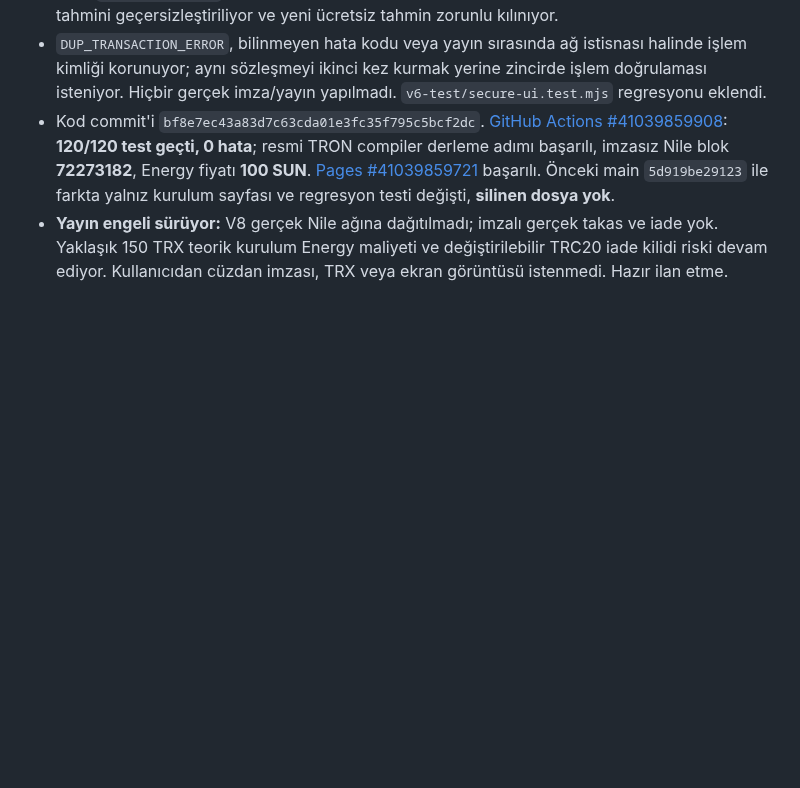
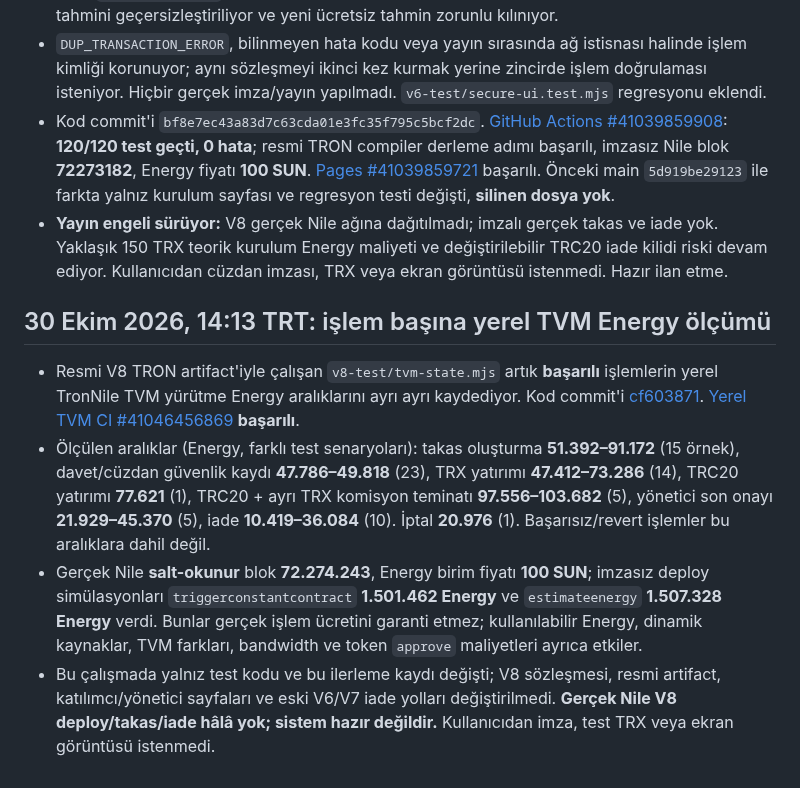
Before and after one commit to lefkosagirne1-oss/tron-takas-v3-test, a Markdown page: V8-RELEASE-GATE.md, the part around the change. Drawn GitHub-style; blank space fills up the shorter version.

Commit message:
docs(v8): record measured local TVM per-operation Energy and unsigned Nile cost

```diff
--- a/V8-RELEASE-GATE.md
+++ b/V8-RELEASE-GATE.md
@@ -182,3 +182,10 @@ CI testlerinin ve GitHub Pages'in başarılı olduğunu doğrula; resmi artifact
 - `DUP_TRANSACTION_ERROR`, bilinmeyen hata kodu veya yayın sırasında ağ istisnası halinde işlem kimliği korunuyor; aynı sözleşmeyi ikinci kez kurmak yerine zincirde işlem doğrulaması isteniyor. Hiçbir gerçek imza/yayın yapılmadı. `v6-test/secure-ui.test.mjs` regresyonu eklendi.
 - Kod commit'i `bf8e7ec43a83d7c63cda01e3fc35f795c5bcf2dc`. [GitHub Actions #41039859908](https://github.com/lefkosagirne1-oss/tron-takas-v3-test/actions/runs/41039859908): **120/120 test geçti, 0 hata**; resmi TRON compiler derleme adımı başarılı, imzasız Nile blok **72273182**, Energy fiyatı **100 SUN**. [Pages #41039859721](https://github.com/lefkosagirne1-oss/tron-takas-v3-test/actions/runs/41039859721) başarılı. Önceki main `5d919be29123` ile farkta yalnız kurulum sayfası ve regresyon testi değişti, **silinen dosya yok**.
 - **Yayın engeli sürüyor:** V8 gerçek Nile ağına dağıtılmadı; imzalı gerçek takas ve iade yok. Yaklaşık 150 TRX teorik kurulum Energy maliyeti ve değiştirilebilir TRC20 iade kilidi riski devam ediyor. Kullanıcıdan cüzdan imzası, TRX veya ekran görüntüsü istenmedi. Hazır ilan etme.
+
+## 30 Ekim 2026, 14:13 TRT: işlem başına yerel TVM Energy ölçümü
+
+- Resmi V8 TRON artifact'iyle çalışan `v8-test/tvm-state.mjs` artık **başarılı** işlemlerin yerel TronNile TVM yürütme Energy aralıklarını ayrı ayrı kaydediyor. Kod commit'i [cf603871](https://github.com/lefkosagirne1-oss/tron-takas-v3-test/commit/cf60387111a40f1a4ec8db41732c09b8a04ac0d5). [Yerel TVM CI #41046456869](https://github.com/lefkosagirne1-oss/tron-takas-v3-test/actions/runs/41046456869) **başarılı**.
+- Ölçülen aralıklar (Energy, farklı test senaryoları): takas oluşturma **51.392–91.172** (15 örnek), davet/cüzdan güvenlik kaydı **47.786–49.818** (23), TRX yatırımı **47.412–73.286** (14), TRC20 yatırımı **77.621** (1), TRC20 + ayrı TRX komisyon teminatı **97.556–103.682** (5), yönetici son onayı **21.929–45.370** (5), iade **10.419–36.084** (10). İptal **20.976** (1). Başarısız/revert işlemler bu aralıklara dahil değil.
+- Gerçek Nile **salt-okunur** blok **72.274.243**, Energy birim fiyatı **100 SUN**; imzasız deploy simülasyonları `triggerconstantcontract` **1.501.462 Energy** ve `estimateenergy` **1.507.328 Energy** verdi. Bunlar gerçek işlem ücretini garanti etmez; kullanılabilir Energy, dinamik kaynaklar, TVM farkları, bandwidth ve token `approve` maliyetleri ayrıca etkiler.
+- Bu çalışmada yalnız test kodu ve bu ilerleme kaydı değişti; V8 sözleşmesi, resmi artifact, katılımcı/yönetici sayfaları ve eski V6/V7 iade yolları değiştirilmedi. **Gerçek Nile V8 deploy/takas/iade hâlâ yok; sistem hazır değildir.** Kullanıcıdan imza, test TRX veya ekran görüntüsü istenmedi.
```
